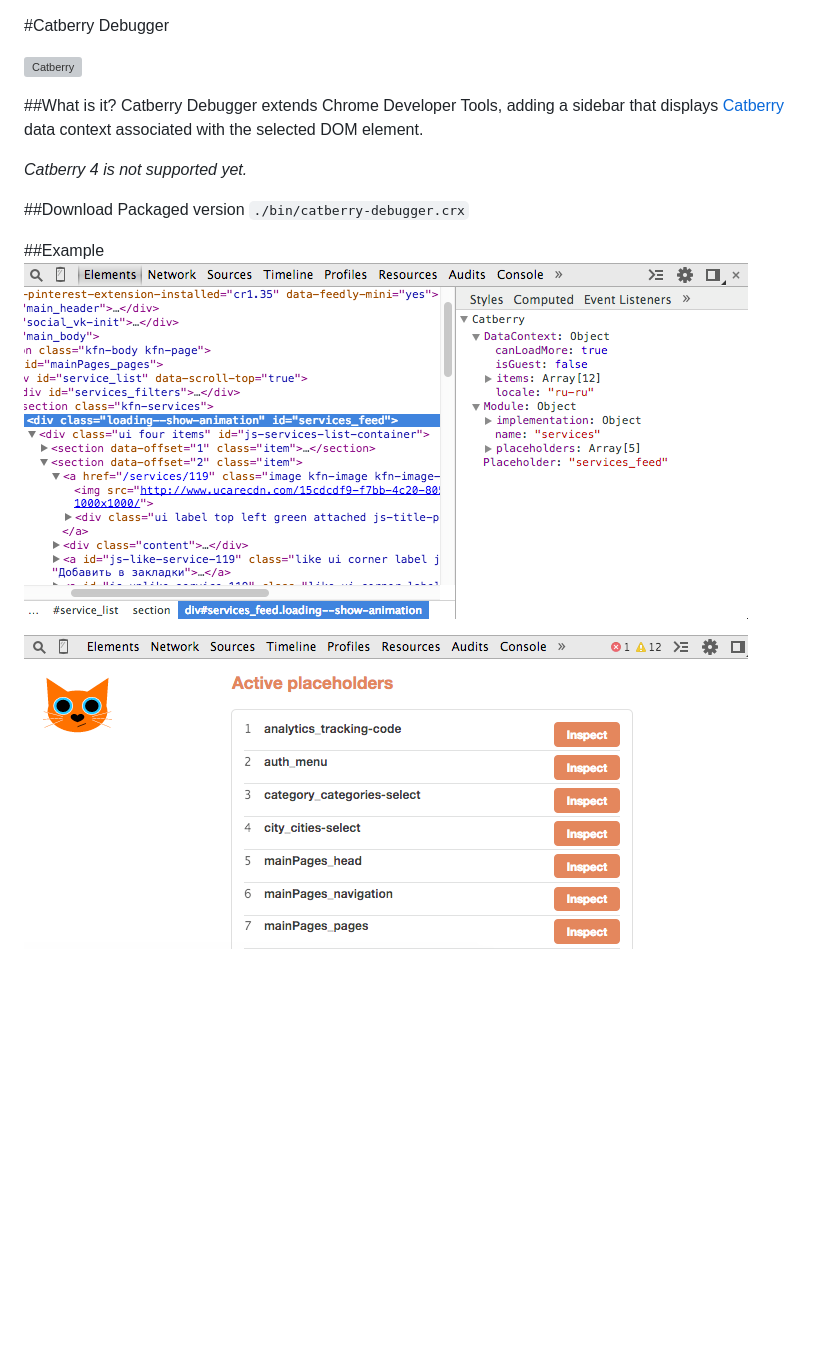
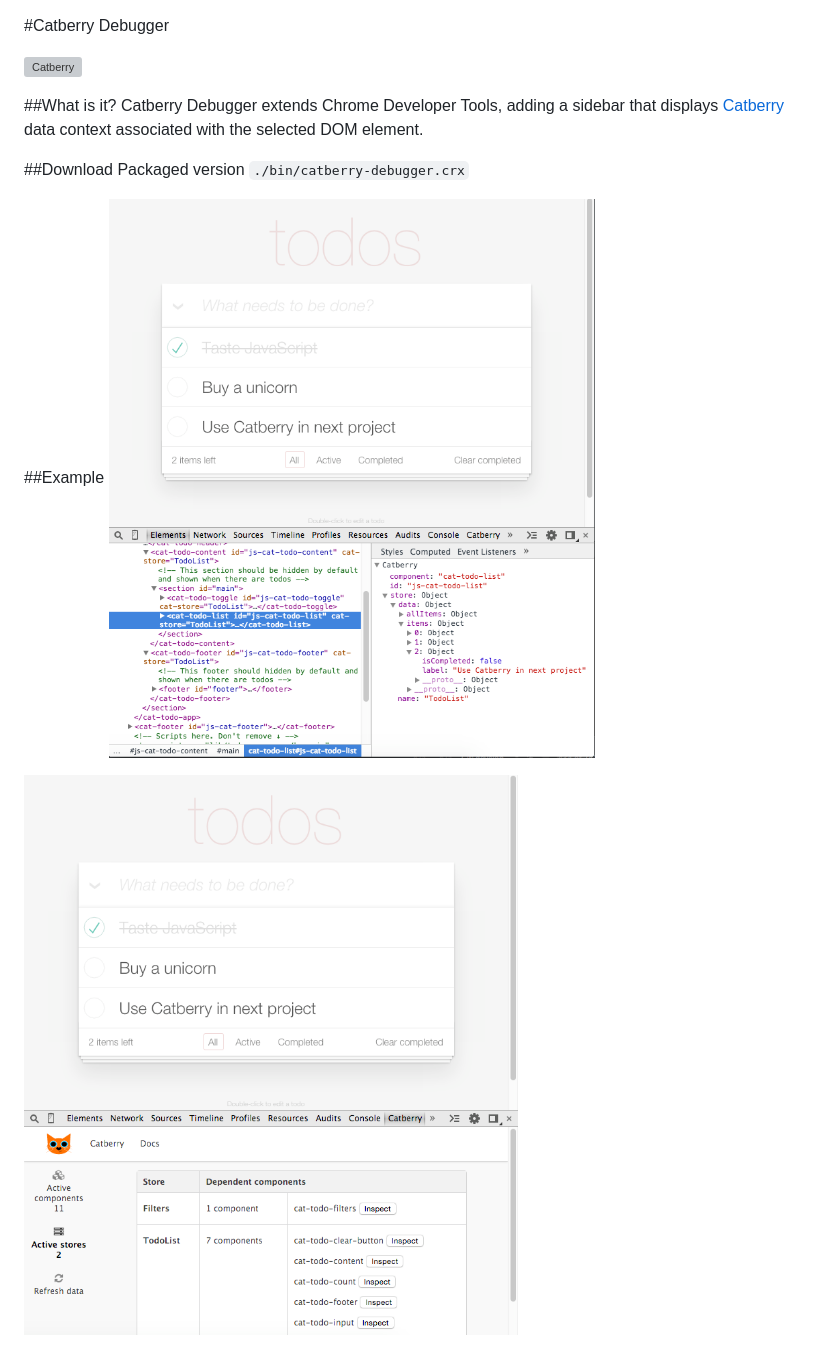
Before and after one commit to catberry/catberry-debugger, a Markdown page: README.md, the part around the change. GitHub-like rendering; pictures changed too: example/screenshots/panel.png, example/screenshots/sidebar-pane.png; blank space fills up the shorter version; grey boxes are pictures that could not be loaded.

Commit message:
Update examples

```diff
--- a/README.md
+++ b/README.md
@@ -6,8 +6,6 @@
 Catberry Debugger extends Chrome Developer Tools,
 adding a sidebar that displays [Catberry](https://github.com/catberry/catberry/) data context associated with the selected DOM element.
 
-*Catberry 4 is not supported yet.*
-
 ##Download
 Packaged version `./bin/catberry-debugger.crx`
 
```
